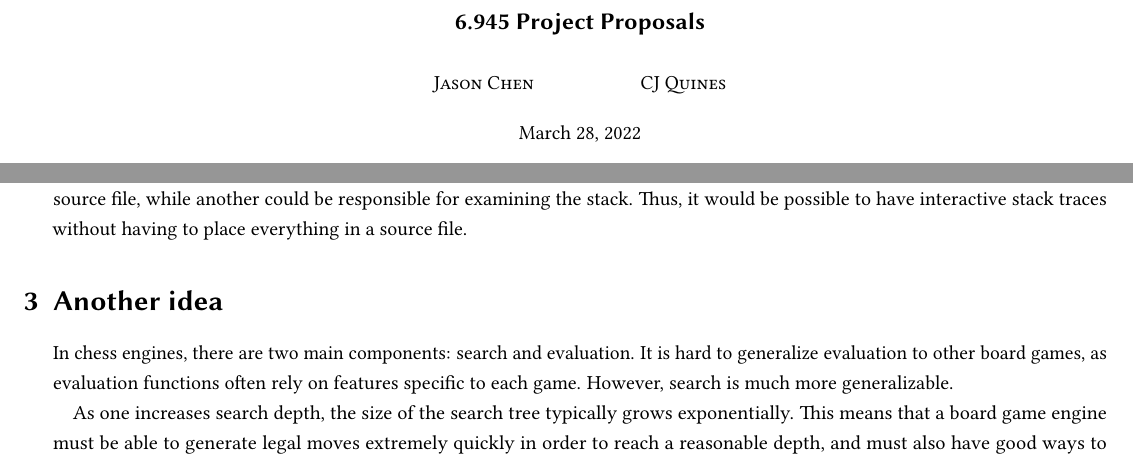
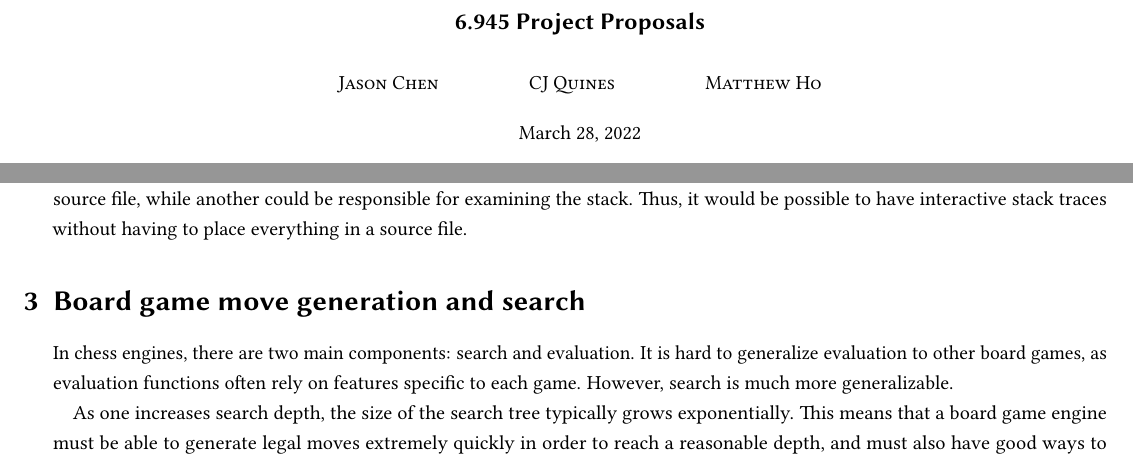
Before and after one commit to chezbgone/schedgehog, a LaTeX document (proposal/proposal.tex): two parts of page 1 of 2, joined at a grey line, cut so that both start at the same text. Compiled offline with pdfLaTeX.

Commit message:
Add name to document and name of board game engine proposal to document

```diff
--- a/proposal/proposal.tex
+++ b/proposal/proposal.tex
@@ -27,7 +27,7 @@
 % actual content
 
 \title{6.945 Project Proposals}
-\author{Jason Chen \and CJ Quines}
+\author{Jason Chen \and CJ Quines \and Matthew Ho}
 
 \begin{document}
 \maketitle
@@ -94,7 +94,7 @@ traces without having to place everything in a source file.
 
 % TODO: distribution of work
 
-\section{Another idea}
+\section{Board game move generation and search}
 In chess engines, there are two main components: search and evaluation.
 It is hard to generalize evaluation to other board games,
 as evaluation functions often rely on features specific to each game.
```
Also changed, not shown: proposal/proposal.tex (2 more changed lines).
